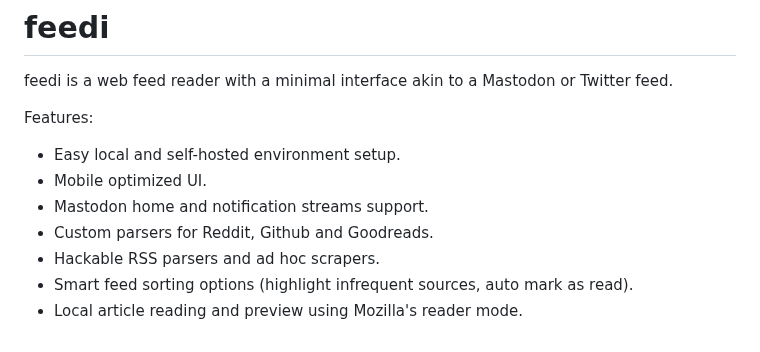
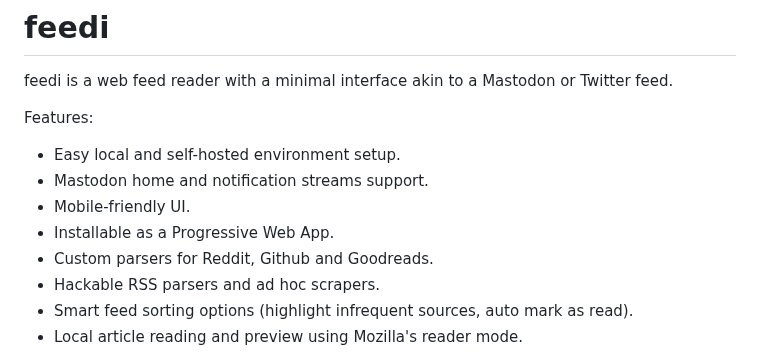
Before and after one commit to facundoolano/feedi, a Markdown page: README.md, the part around the change. Rendered like a GitHub page.

```diff
--- a/README.md
+++ b/README.md
@@ -4,8 +4,9 @@ feedi is a web feed reader with a minimal interface akin to a Mastodon or Twitte
 
 Features:
 - Easy local and self-hosted environment setup.
-- Mobile optimized UI.
 - Mastodon home and notification streams support.
+- Mobile-friendly UI.
+- Installable as a Progressive Web App.
 - Custom parsers for Reddit, Github and Goodreads.
 - Hackable RSS parsers and ad hoc scrapers.
 - Smart feed sorting options (highlight infrequent sources, auto mark as read).
```
